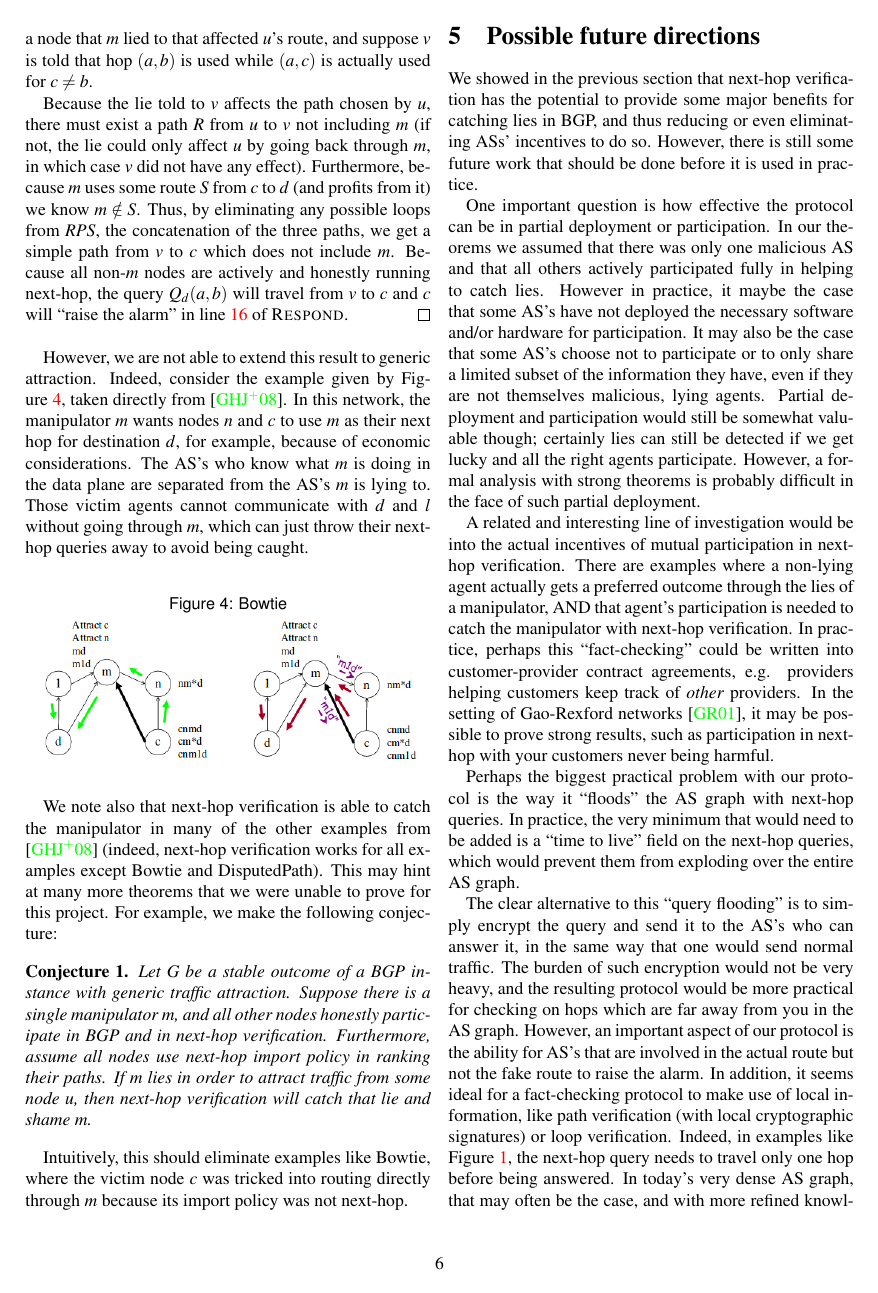
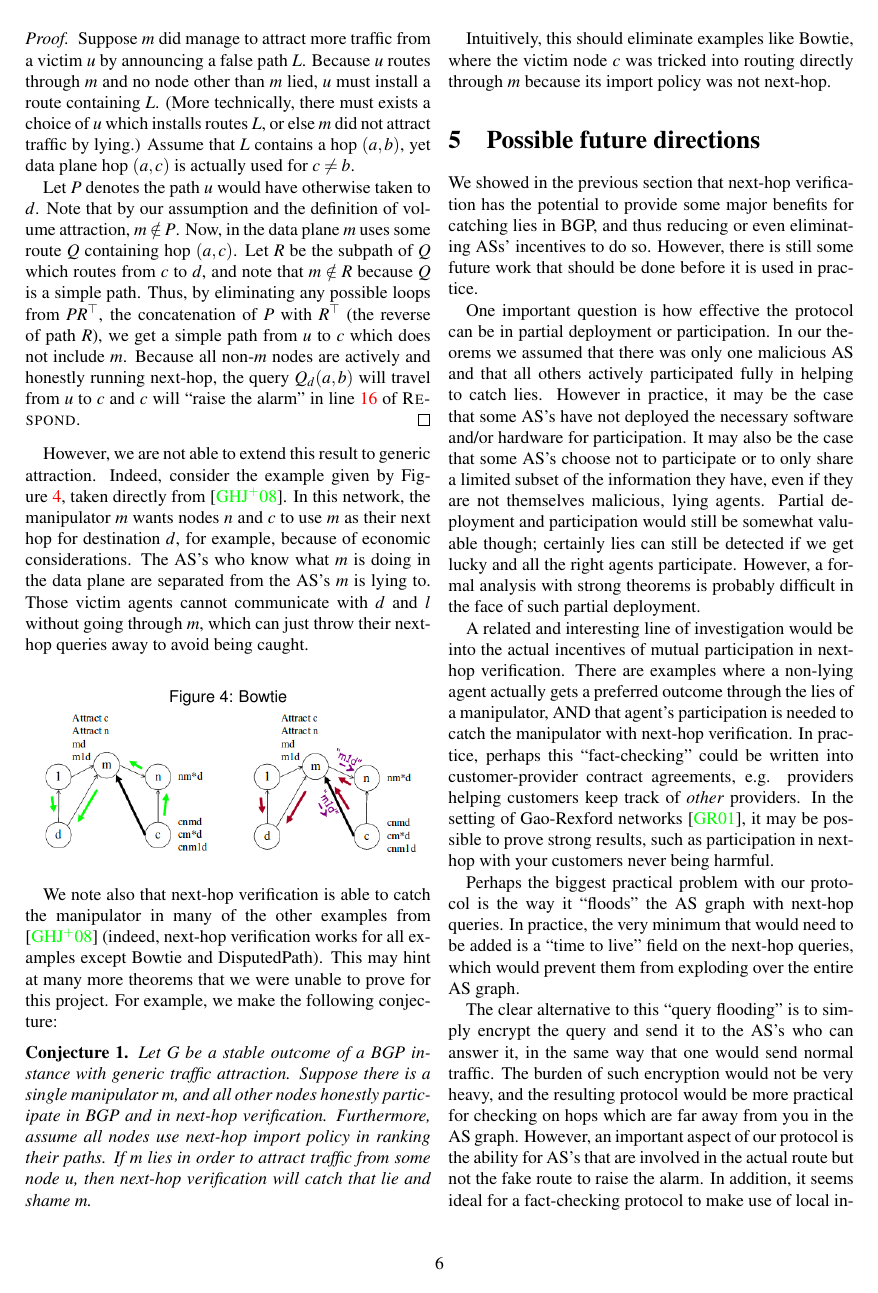
Before and after one commit to ClathomasPrime/Cs561Proj, a LaTeX paper (tex/formattedPaper.tex): page 6 of 7. Compiled offline with pdfLaTeX.

Commit message:
buzzer beater!

```diff
--- a/tex/formattedPaper.tex
+++ b/tex/formattedPaper.tex
@@ -755,24 +757,32 @@ bookmarksopen = {true}
   \begin{proof}
     % As shown before, $m$ cannot get a better path. We show further
     % that $m$ cannot attract more traffic (in volume).
-    Suppose $m$ did manage to attract more traffic from a victim $u$.
+    % Let $v$ denote a node that $m$ lied to that affected $u$'s route,
+    % and suppose $v$ is told
+    % Because the lie told to $v$ affects the path chosen by $u$,
+    % there must exist a path $R$ from $u$ to $v$ not including $m$
+    % (if not, the lie could only affect $u$ by going back through $m$,
+    % in which case $v$ did not have any effect).
+
+    Suppose $m$ did manage to attract more traffic from a victim $u$ by
+    announcing a false path $L$.
+    Because $u$ routes through $m$ and no node other than $m$ lied,
+    $u$ must install a route containing $L$.
+    (More technically, there must exists a choice of
+    $u$ which installs routes $L$, or else $m$ did not attract traffic by lying.)
+    Assume that $L$ contains a hop $(a,b)$, yet data plane hop
+    $(a,c)$ is actually used for $c\ne b$.
+
     Let $P$ denotes the path $u$ would have otherwise taken to $d$.
-    Note that by assumption $m\notin P$.
-    Let $v$ denote a node that $m$ lied to that affected $u$'s route,
-    and suppose $v$ is told
-    that hop $(a,b)$ is used while $(a,c)$ is actually used for $c\ne b$.
-
-    Because the lie told to $v$ affects the path chosen by $u$,
-    there must exist a path $R$ from $u$ to $v$ not including $m$
-    (if not, the lie could only affect $u$ by going back through $m$,
-    in which case $v$ did not have any effect).
-    Furthermore, because $m$ uses some route $S$ from $c$ to $d$
-    (and profits from it) we know $m\notin S$.
-    Thus, by eliminating any possible loops from $RPS$,
-    the concatenation of the three paths,
-    we get a simple path from $v$ to $c$ which does not include $m$.
+    Note that by our assumption and the definition of volume attraction, $m\notin P$.
+    Now, in the data plane $m$ uses some route $Q$ containing hop $(a,c)$.
+    Let $R$ be the subpath of $Q$ which routes from $c$ to $d$,
+    and note that $m\notin R$ because $Q$ is a simple path.
+    Thus, by eliminating any possible loops from $PR^\top$,
+    the concatenation of $P$ with $R^\top$ (the reverse of path $R$),
+    we get a simple path from $u$ to $c$ which does not include $m$.
     Because all non-$m$ nodes are actively and honestly running next-hop,
-    the query $Q_d(a,b)$ will travel from $v$ to $c$ and $c$ will
+    the query $Q_d(a,b)$ will travel from $u$ to $c$ and $c$ will
     ``raise the alarm'' in line~\ref{line:otherRaise} of {\sc Respond}.
   \end{proof}
 
@@ -824,7 +834,7 @@ bookmarksopen = {true}
   One important question is how effective the protocol can be in partial
   deployment or participation. In our theorems we assumed that there was only
   one malicious AS and that all others actively participated fully in helping to
-  catch lies. However in practice, it maybe the case that some AS's have not
+  catch lies. However in practice, it may be the case that some AS's have not
   deployed the necessary software and/or hardware for participation. It may also
   be the case that some AS's choose not to participate or to only share a
   limited subset of the information they have, even if they are not themselves
```
Also changed, not shown: tex/formattedPaper.pdf, tex/formattedPaper.tex (31 more changed lines).
